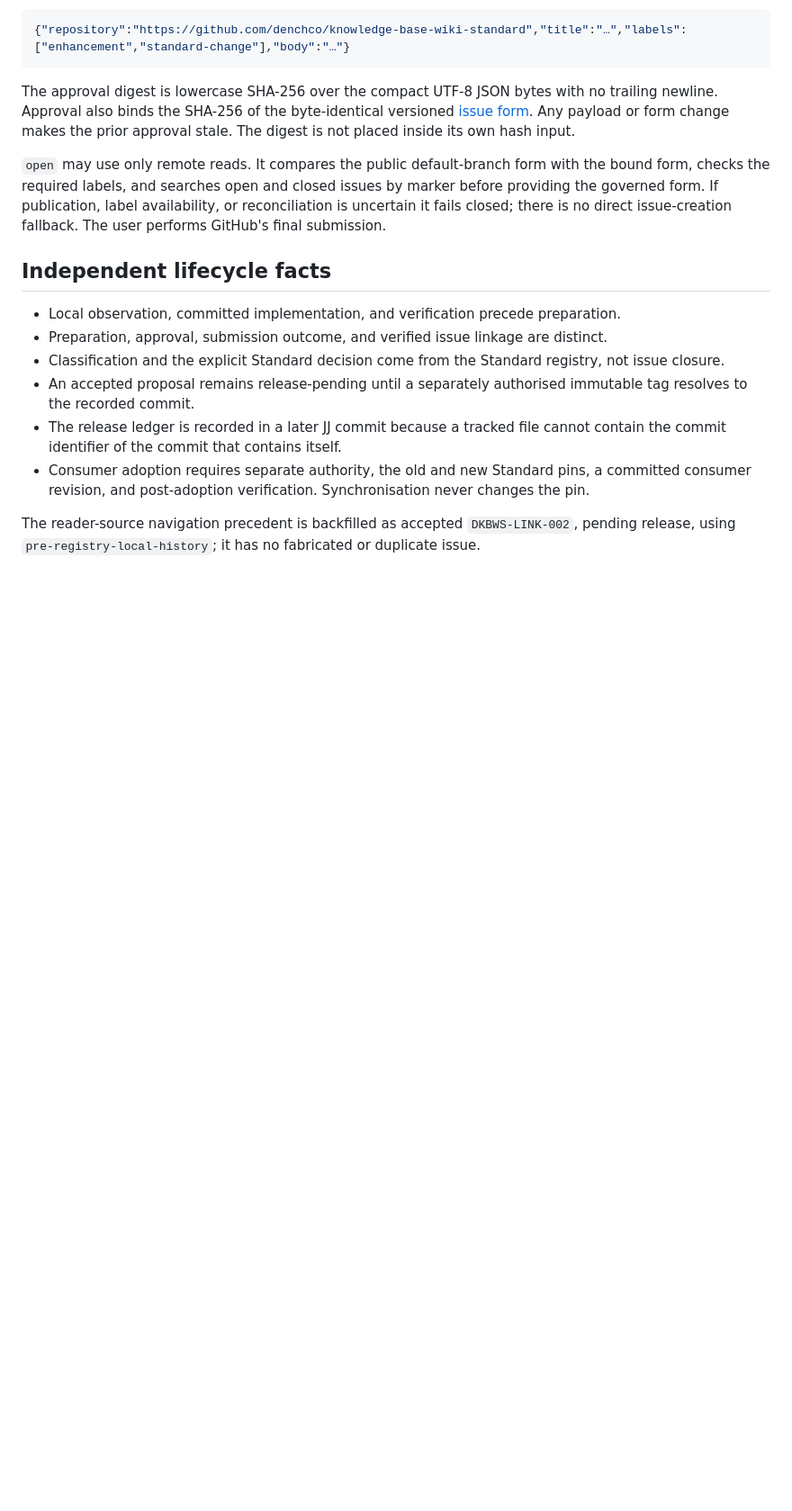
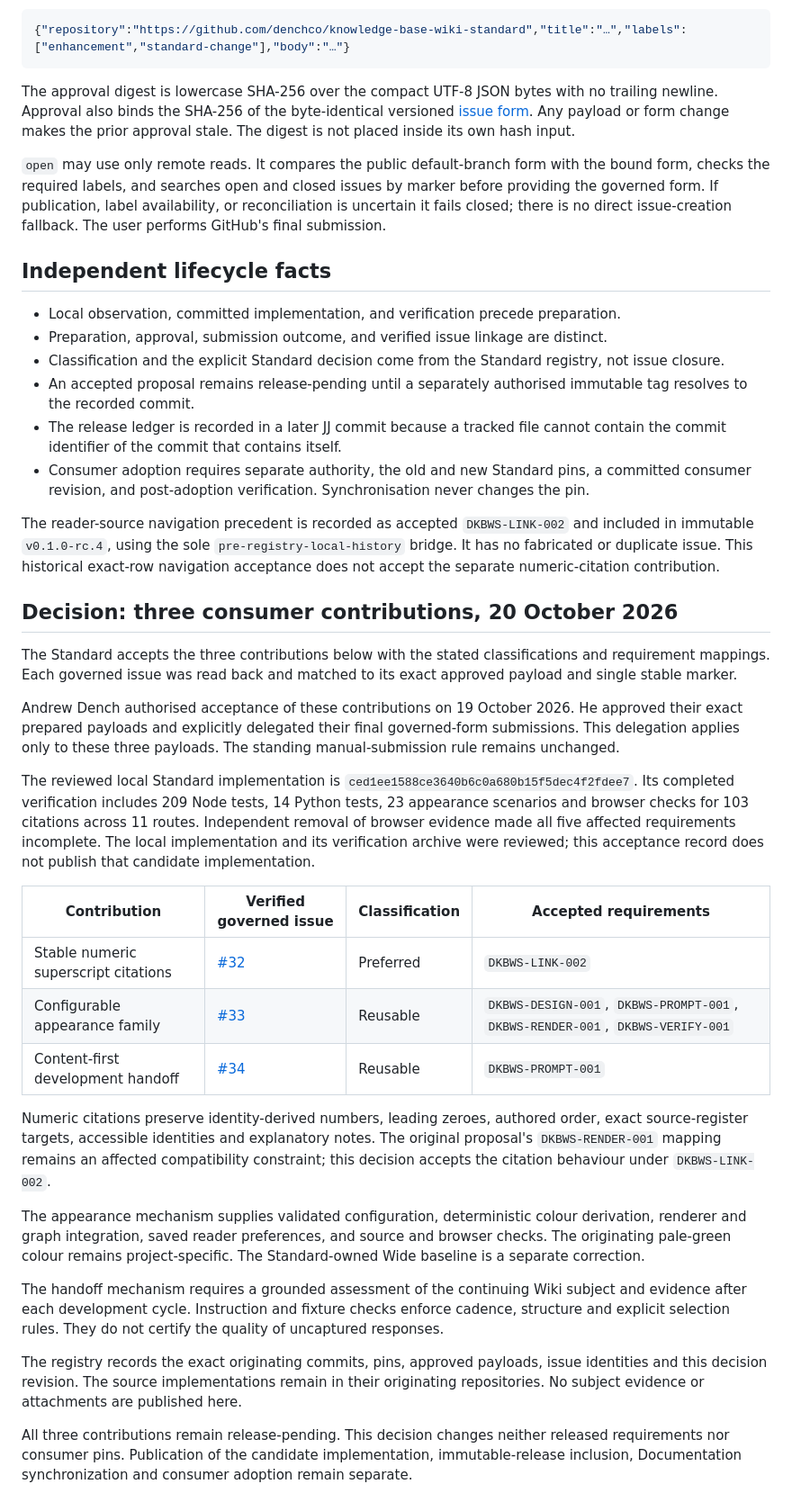
Before and after one commit to denchco/knowledge-base-wiki-standard, a Markdown page: standard-proposals/README.md, the part around the change. Shown at 90% size. GitHub-like rendering; blank space fills up the shorter version.

Commit message:
Accept three verified consumer contributions
Record explicit acceptance of governed issues #32, #33 and #34 after exact approved payload and stable-marker readback. Preserve the immutable consumer origins, reviewed local candidate ced1ee1588ce3640b6c0a680b15f5dec4f2fdee7, classification boundaries, and separate release/adoption states. Correct the existing historical rc4 release statement.

This commit supplies the durable decision revision for the next registry-recording phase. Source/standard checks, proposal validation, twelve focused proposal tests, diff checks and read-only maintainer provenance passed. Complete isolated distribution verification is pending the separate registry phase and will run before publication. No runtime implementation, release or consumer pin is changed.

```diff
--- a/standard-proposals/README.md
+++ b/standard-proposals/README.md
@@ -48,4 +48,28 @@ The approval digest is lowercase SHA-256 over the compact UTF-8 JSON bytes with
 - The release ledger is recorded in a later JJ commit because a tracked file cannot contain the commit identifier of the commit that contains itself.
 - Consumer adoption requires separate authority, the old and new Standard pins, a committed consumer revision, and post-adoption verification. Synchronisation never changes the pin.
 
-The reader-source navigation precedent is backfilled as accepted `DKBWS-LINK-002`, pending release, using `pre-registry-local-history`; it has no fabricated or duplicate issue.
+The reader-source navigation precedent is recorded as accepted `DKBWS-LINK-002` and included in immutable `v0.1.0-rc.4`, using the sole `pre-registry-local-history` bridge. It has no fabricated or duplicate issue. This historical exact-row navigation acceptance does not accept the separate numeric-citation contribution.
+
+## Decision: three consumer contributions, 20 October 2026
+
+The Standard accepts the three contributions below with the stated classifications and requirement mappings. Each governed issue was read back and matched to its exact approved payload and single stable marker.
+
+Andrew Dench authorised acceptance of these contributions on 19 October 2026. He approved their exact prepared payloads and explicitly delegated their final governed-form submissions. This delegation applies only to these three payloads. The standing manual-submission rule remains unchanged.
+
+The reviewed local Standard implementation is `ced1ee1588ce3640b6c0a680b15f5dec4f2fdee7`. Its completed verification includes 209 Node tests, 14 Python tests, 23 appearance scenarios and browser checks for 103 citations across 11 routes. Independent removal of browser evidence made all five affected requirements incomplete. The local implementation and its verification archive were reviewed; this acceptance record does not publish that candidate implementation.
+
+| Contribution | Verified governed issue | Classification | Accepted requirements |
+|---|---|---|---|
+| Stable numeric superscript citations | [#32](https://github.com/denchco/knowledge-base-wiki-standard/issues/32) | Preferred | `DKBWS-LINK-002` |
+| Configurable appearance family | [#33](https://github.com/denchco/knowledge-base-wiki-standard/issues/33) | Reusable | `DKBWS-DESIGN-001`, `DKBWS-PROMPT-001`, `DKBWS-RENDER-001`, `DKBWS-VERIFY-001` |
+| Content-first development handoff | [#34](https://github.com/denchco/knowledge-base-wiki-standard/issues/34) | Reusable | `DKBWS-PROMPT-001` |
+
+Numeric citations preserve identity-derived numbers, leading zeroes, authored order, exact source-register targets, accessible identities and explanatory notes. The original proposal's `DKBWS-RENDER-001` mapping remains an affected compatibility constraint; this decision accepts the citation behaviour under `DKBWS-LINK-002`.
+
+The appearance mechanism supplies validated configuration, deterministic colour derivation, renderer and graph integration, saved reader preferences, and source and browser checks. The originating pale-green colour remains project-specific. The Standard-owned Wide baseline is a separate correction.
+
+The handoff mechanism requires a grounded assessment of the continuing Wiki subject and evidence after each development cycle. Instruction and fixture checks enforce cadence, structure and explicit selection rules. They do not certify the quality of uncaptured responses.
+
+The registry records the exact originating commits, pins, approved payloads, issue identities and this decision revision. The source implementations remain in their originating repositories. No subject evidence or attachments are published here.
+
+All three contributions remain release-pending. This decision changes neither released requirements nor consumer pins. Publication of the candidate implementation, immutable-release inclusion, Documentation synchronization and consumer adoption remain separate.
```
